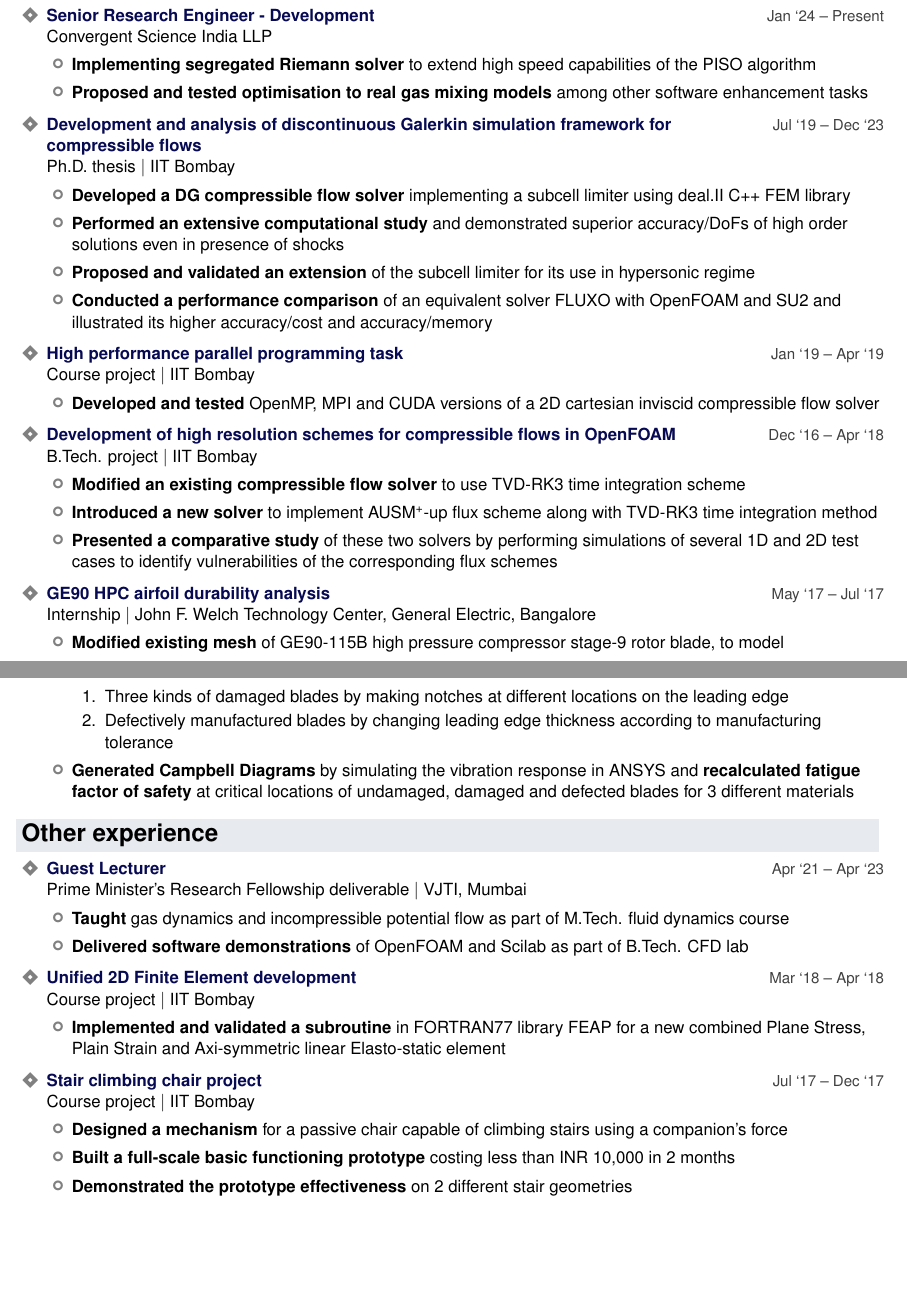
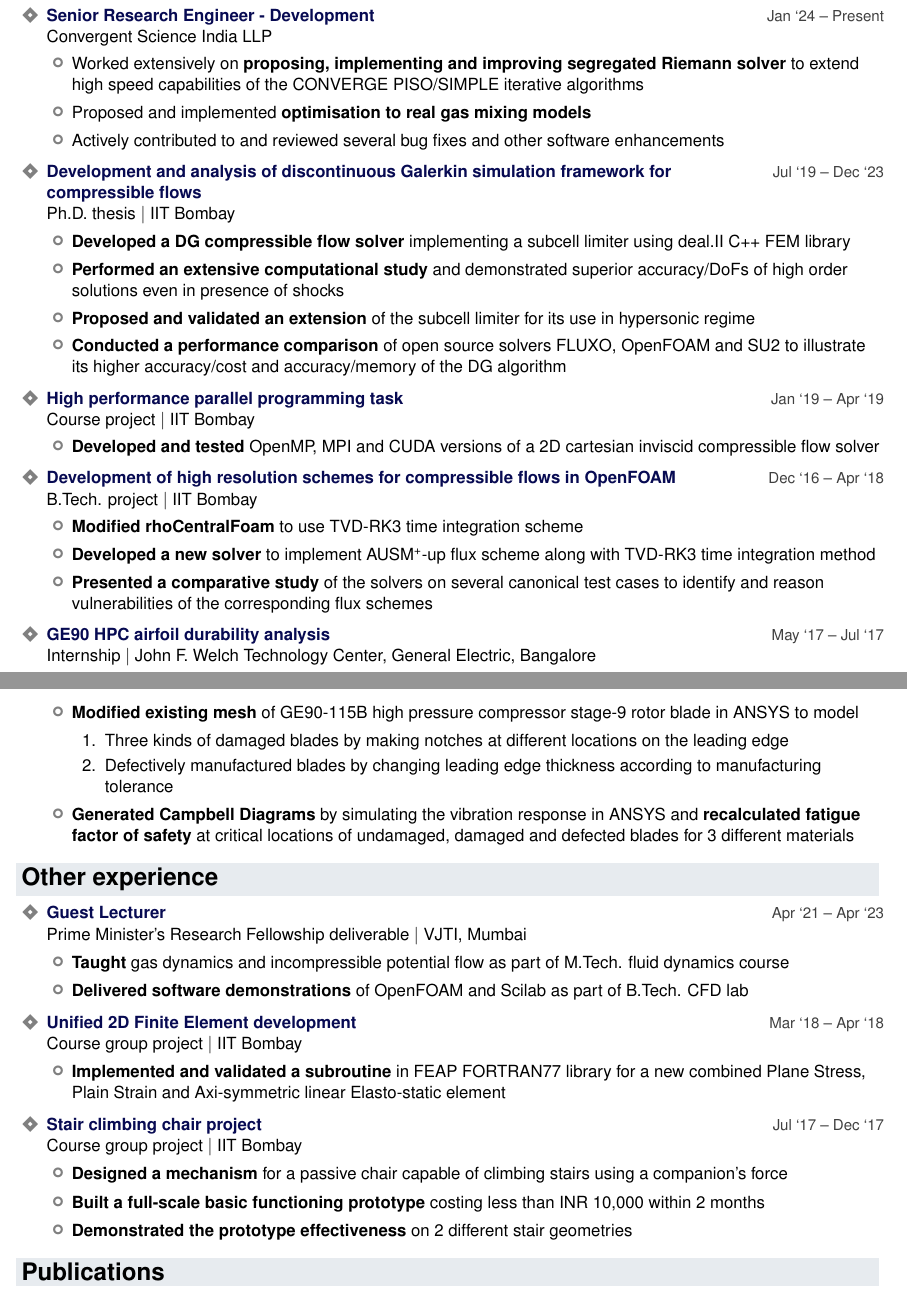
Before and after one commit to vachan-potluri/vachan-potluri.github.io, a LaTeX CV (cv_resume/resume.tex): two parts of pages 1 and 2 of 2, joined at a grey line, cut so that both start at the same text, the shorter picture padded with empty space. Compiled offline with pdfLaTeX.

Commit message:
Updates for SEIMENS

```diff
--- a/cv_resume/resume.tex
+++ b/cv_resume/resume.tex
@@ -238,15 +238,16 @@
 \begin{itemize}
 	\item \project{{Senior Research Engineer - Development}}{Convergent Science India LLP}{Jan `24 -- Present}
 	\begin{itemize}
-            \item \highlight{Implementing segregated Riemann solver} to extend high speed capabilities of the PISO algorithm
-            \item \highlight{Proposed and tested optimisation to real gas mixing models} among other software enhancement tasks
+            \item Worked extensively on \highlight{proposing, implementing and improving segregated Riemann solver} to extend high speed capabilities of the CONVERGE PISO/SIMPLE iterative algorithms
+            \item Proposed and implemented \highlight{optimisation to real gas mixing models}
+            \item Actively contributed to and reviewed several bug fixes and other software enhancements
 	\end{itemize}
 	\item \project{{Development and analysis of discontinuous Galerkin simulation framework for compressible flows}}[Ph.D. thesis]{IIT Bombay}{Jul `19 -- Dec `23}
 	\begin{itemize}
 		\item \highlight{Developed a DG compressible flow solver} implementing a subcell limiter using \dealii{} C++ FEM library
 		\item \highlight{Performed an extensive computational study} and demonstrated superior accuracy/DoFs of high order solutions even in presence of shocks
 		\item \highlight{Proposed and validated an extension} of the subcell limiter for its use in hypersonic regime
-		\item \highlight{Conducted a performance comparison} of an equivalent solver \fluxo{} with \of{} and \sutwo{} and illustrated its higher accuracy/cost and accuracy/memory
+		\item \highlight{Conducted a performance comparison} of open source solvers \fluxo{}, \of{} and \sutwo{} to illustrate its higher accuracy/cost and accuracy/memory of the DG algorithm
 	\end{itemize}
     \item \project{High performance parallel programming task}[Course project]{IIT Bombay}{Jan `19 -- Apr `19}
     \begin{itemize}
@@ -257,9 +258,9 @@
 		{IIT Bombay}%
 		{Dec `16 -- Apr `18}
 	\begin{itemize}
-		\item \highlight{Modified an existing compressible flow solver} to use TVD-RK3 time integration scheme
-		\item \highlight{Introduced a new solver} to implement \apup{} flux scheme along with TVD-RK3 time integration method
-		\item \highlight{Presented a comparative study} of these two solvers by performing simulations of several 1D and 2D test cases to identify vulnerabilities of the corresponding flux schemes\\
+		\item \highlight{Modified \rcf} to use TVD-RK3 time integration scheme
+		\item \highlight{Developed a new solver} to implement \apup{} flux scheme along with TVD-RK3 time integration method
+		\item \highlight{Presented a comparative study} of the solvers on several canonical test cases to identify and reason vulnerabilities of the corresponding flux schemes\\
 %        \begin{itemize*}[itemjoin=\hspace{1em}]
 %            \item Kurganov-Tadmor: stationary slip lines
 %            \item \apup: strong multidimensional expansions
@@ -271,7 +272,7 @@
 	{John F. Welch Technology Center, General Electric, Bangalore}
 	{May `17 -- Jul `17}
 	\begin{itemize}
-	\item \highlight{Modified existing mesh} of GE90-115B high pressure compressor stage-9 rotor blade, to model
+	\item \highlight{Modified existing mesh} of GE90-115B high pressure compressor stage-9 rotor blade in ANSYS to model
 	\begin{enumerate}
 		\item Three kinds of damaged blades by making notches at different locations on the leading edge
 		\item Defectively manufactured blades by changing leading edge thickness according to manufacturing tolerance
@@ -290,19 +291,19 @@
 		\item \highlight{Delivered software demonstrations} of \of{} and Scilab as part of B.Tech. CFD lab
 	\end{itemize}
 	\item \project{Unified 2D Finite Element development}
-	[Course project]
+	[Course group project]
 	{IIT Bombay}
 	{Mar `18 -- Apr `18}
 	\begin{itemize}
-		\item \highlight{Implemented and validated a subroutine} in FORTRAN77 library \feap{} for a new combined Plane Stress, Plain Strain and Axi-symmetric linear Elasto-static element
+		\item \highlight{Implemented and validated a subroutine} in \feap{} FORTRAN77 library for a new combined Plane Stress, Plain Strain and Axi-symmetric linear Elasto-static element
 	\end{itemize}
 	\item \project{Stair climbing chair project}
-	[Course project]
+	[Course group project]
 	{IIT Bombay}
 	{Jul `17 -- Dec `17}
 	\begin{itemize}
 		\item \highlight{Designed a mechanism} for a passive chair capable of climbing stairs using a companion's force
-		\item \highlight{Built a full-scale basic functioning prototype} costing less than INR 10,000 in 2 months
+		\item \highlight{Built a full-scale basic functioning prototype} costing less than INR 10,000 within 2 months
 		\item \highlight{Demonstrated the prototype effectiveness} on 2 different stair geometries
 	\end{itemize}
 \end{itemize}
```
Also changed, not shown: cv_resume/resume.pdf, cv_resume/resume.tex (2 more changed lines).
